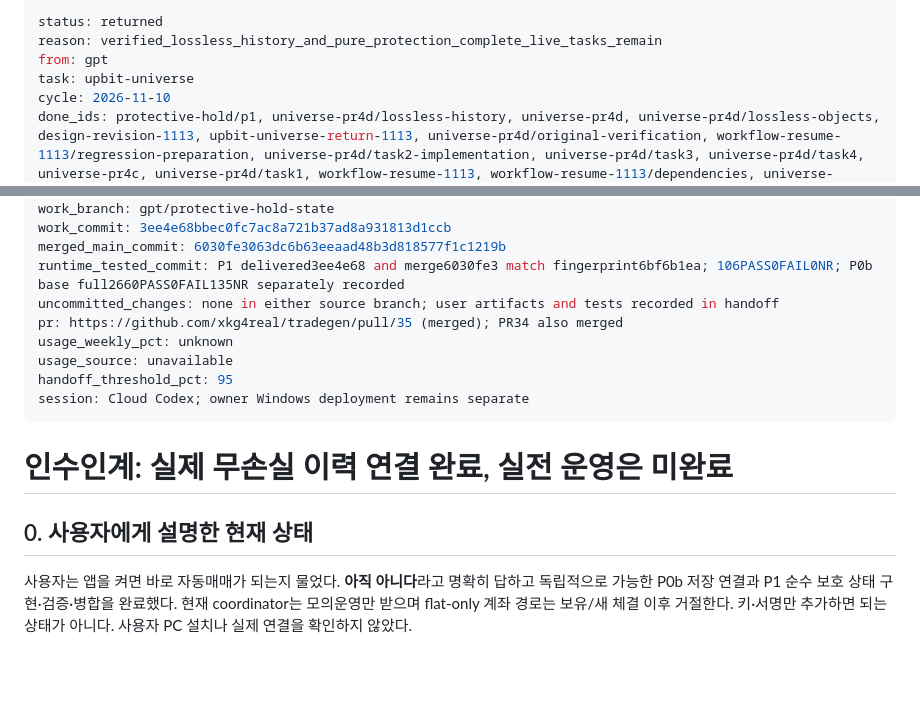
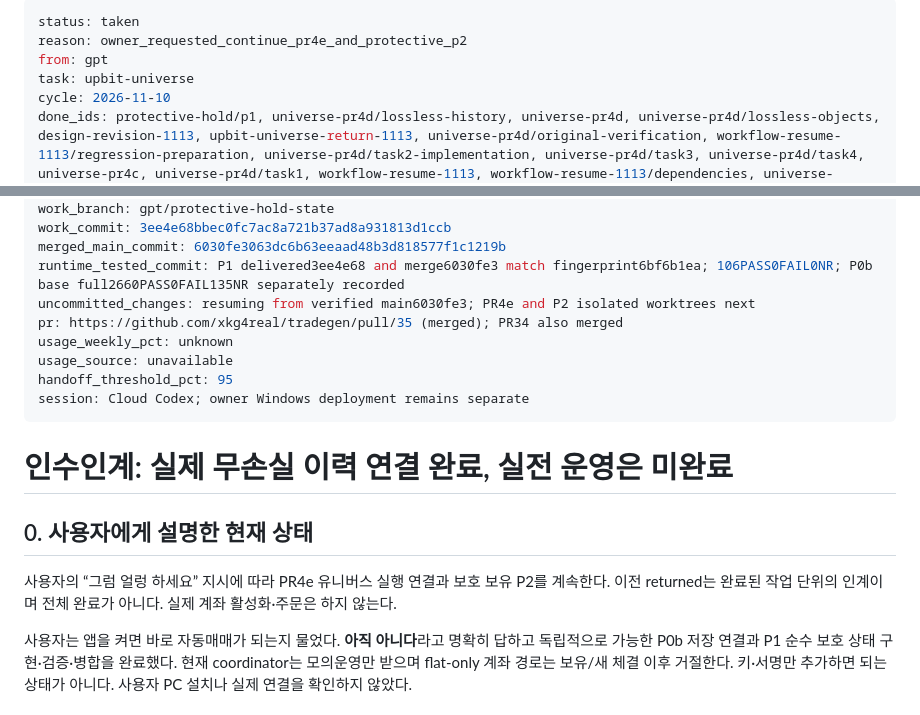
Before and after one commit to xkg4real/tradegen, a Markdown page: CURRENT.md, 2 parts joined by grey strips. Rendered like a GitHub page; blank space fills up the shorter version.

Commit message:
handoff: taken universe-pr4e and protective-p2

```diff
--- a/CURRENT.md
+++ b/CURRENT.md
@@ -1,6 +1,6 @@
 ---
-status: returned
-reason: verified_lossless_history_and_pure_protection_complete_live_tasks_remain
+status: taken
+reason: owner_requested_continue_pr4e_and_protective_p2
 from: gpt
 task: upbit-universe
 cycle: 2026-11-10
@@ -13,7 +13,7 @@ work_branch: gpt/protective-hold-state
 work_commit: 3ee4e68bbec0fc7ac8a721b37ad8a931813d1ccb
 merged_main_commit: 6030fe3063dc6b63eeaad48b3d818577f1c1219b
 runtime_tested_commit: P1 delivered3ee4e68 and merge6030fe3 match fingerprint6bf6b1ea; 106PASS0FAIL0NR; P0b base full2660PASS0FAIL135NR separately recorded
-uncommitted_changes: none in either source branch; user artifacts and tests recorded in handoff
+uncommitted_changes: resuming from verified main6030fe3; PR4e and P2 isolated worktrees next
 pr: https://github.com/xkg4real/tradegen/pull/35 (merged); PR34 also merged
 usage_weekly_pct: unknown
 usage_source: unavailable
@@ -24,6 +24,8 @@ session: Cloud Codex; owner Windows deployment remains separate
 # 인수인계: 실제 무손실 이력 연결 완료, 실전 운영은 미완료
 
 ## 0. 사용자에게 설명한 현재 상태
+
+사용자의 “그럼 얼렁 하세요” 지시에 따라 PR4e 유니버스 실행 연결과 보호 보유 P2를 계속한다. 이전 returned는 완료된 작업 단위의 인계이며 전체 완료가 아니다. 실제 계좌 활성화·주문은 하지 않는다.
 
 사용자는 앱을 켜면 바로 자동매매가 되는지 물었다. **아직 아니다**라고 명확히 답하고 독립적으로 가능한 P0b 저장 연결과 P1 순수 보호 상태 구현·검증·병합을 완료했다. 현재 coordinator는 모의운영만 받으며 flat-only 계좌 경로는 보유/새 체결 이후 거절한다. 키·서명만 추가하면 되는 상태가 아니다. 사용자 PC 설치나 실제 연결을 확인하지 않았다.
 
```
Also changed, not shown: other parts of CURRENT.md (+1 -1 lines).
